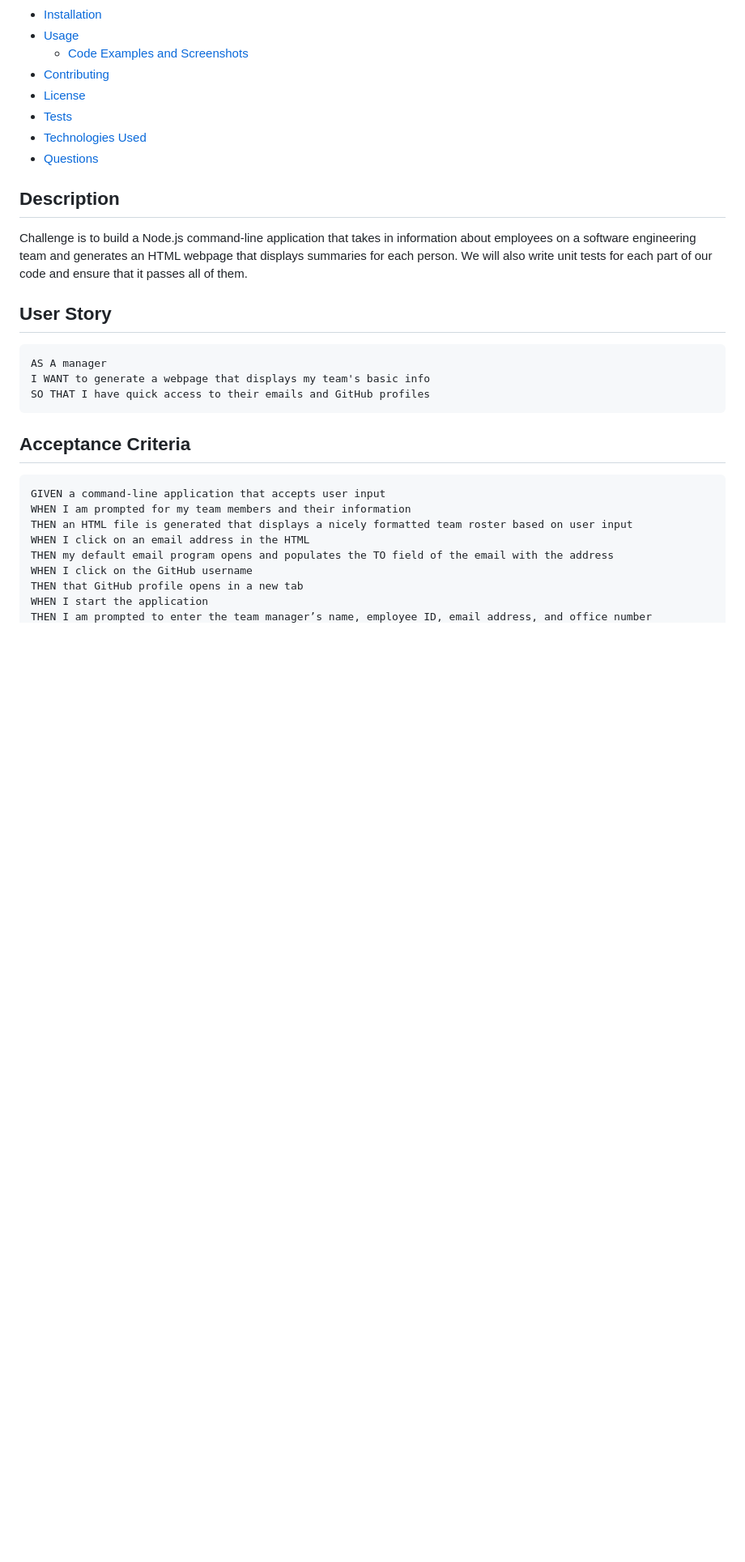
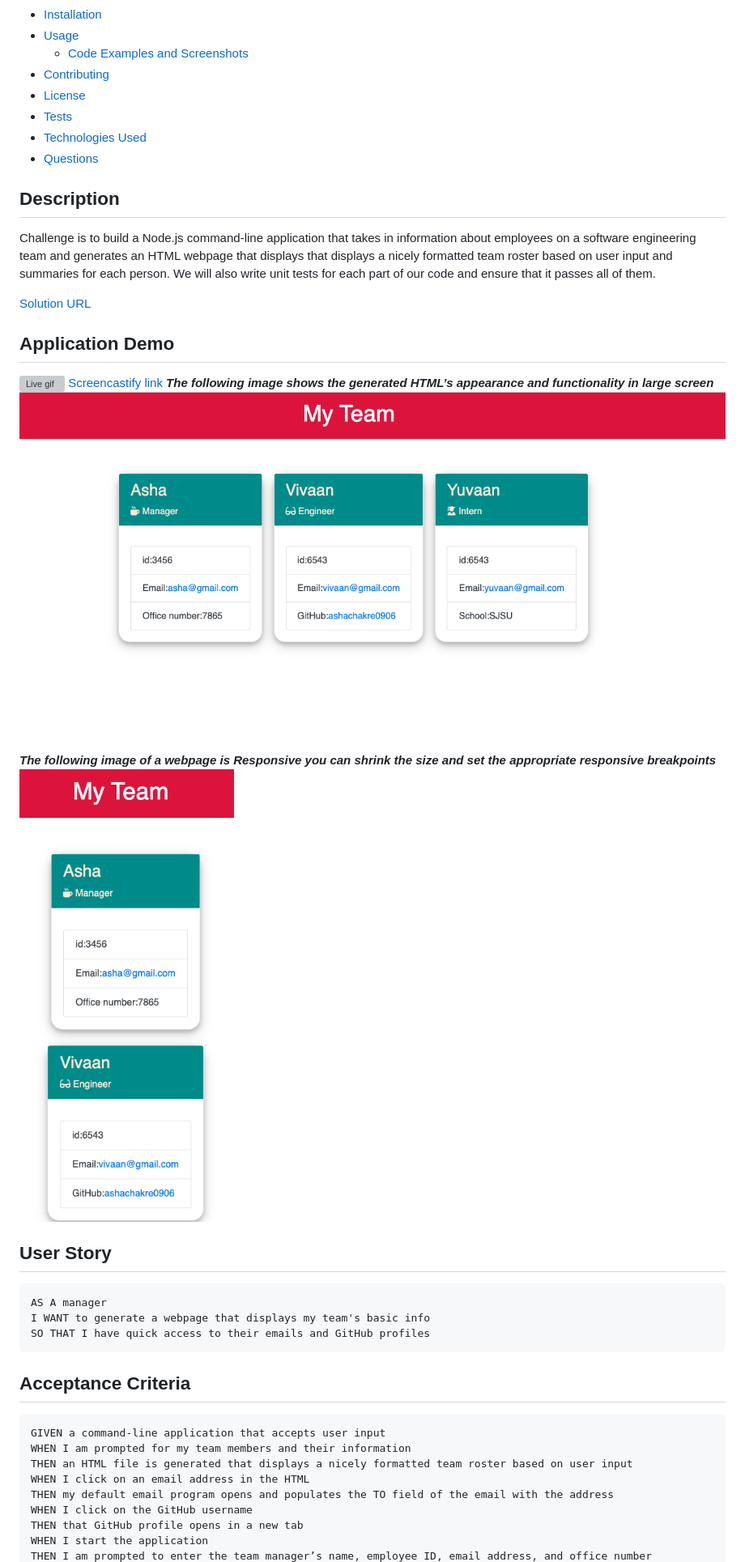
Before and after one commit to ashachakre0906/team-Profile-Generator, a Markdown page: README.md, the part around the change printed below. Shown: that part at 81% size. GitHub-like rendering; pictures changed too: dist/assets/images/team-profile-responsive.png (added), dist/assets/images/team-profile.png (added); blank space fills up the shorter version; grey boxes are pictures that could not be loaded.

Commit message:
updated readme.md file final push

````diff
--- a/README.md
+++ b/README.md
@@ -13,7 +13,17 @@
   - [Technologies Used](#technologies-used)
   - [Questions](#questions)
 ## Description
-Challenge is to build a Node.js command-line application that takes in information about employees on a software engineering team and generates an HTML webpage that displays summaries for each person. We will also write unit tests for each part of our code and ensure that it passes all of them.
+Challenge is to build a Node.js command-line application that takes in information about employees on a software engineering team and generates an HTML webpage that displays that displays a nicely formatted team roster based on user input and summaries for each person. We will also write unit tests for each part of our code and ensure that it passes all of them.
+
+[Solution URL](https://github.com/ashachakre0906/team-Profile-Generator)
+## Application Demo
+![Live gif](/dist/assets/images/team-profile.gif)
+[Screencastify link](https://drive.google.com/file/d/1X7fo16XXLiZs6Yr8Qc6COQTPitZe7FGh/view?usp=sharing)
+***The following image shows the generated HTML’s appearance and functionality in large screen***
+<img src = "/dist/assets/images/team-profile.png" alt = "image of team profile">
+***The following image of a webpage is Responsive you can shrink the size and set the appropriate responsive breakpoints***
+<img src = "/dist/assets/images/team-profile-responsive.png" alt = "image of team profile">
+
 ## User Story
 ```
 AS A manager
````
Also changed, not shown: other parts of README.md (+29 -15 lines), 1 other file.
